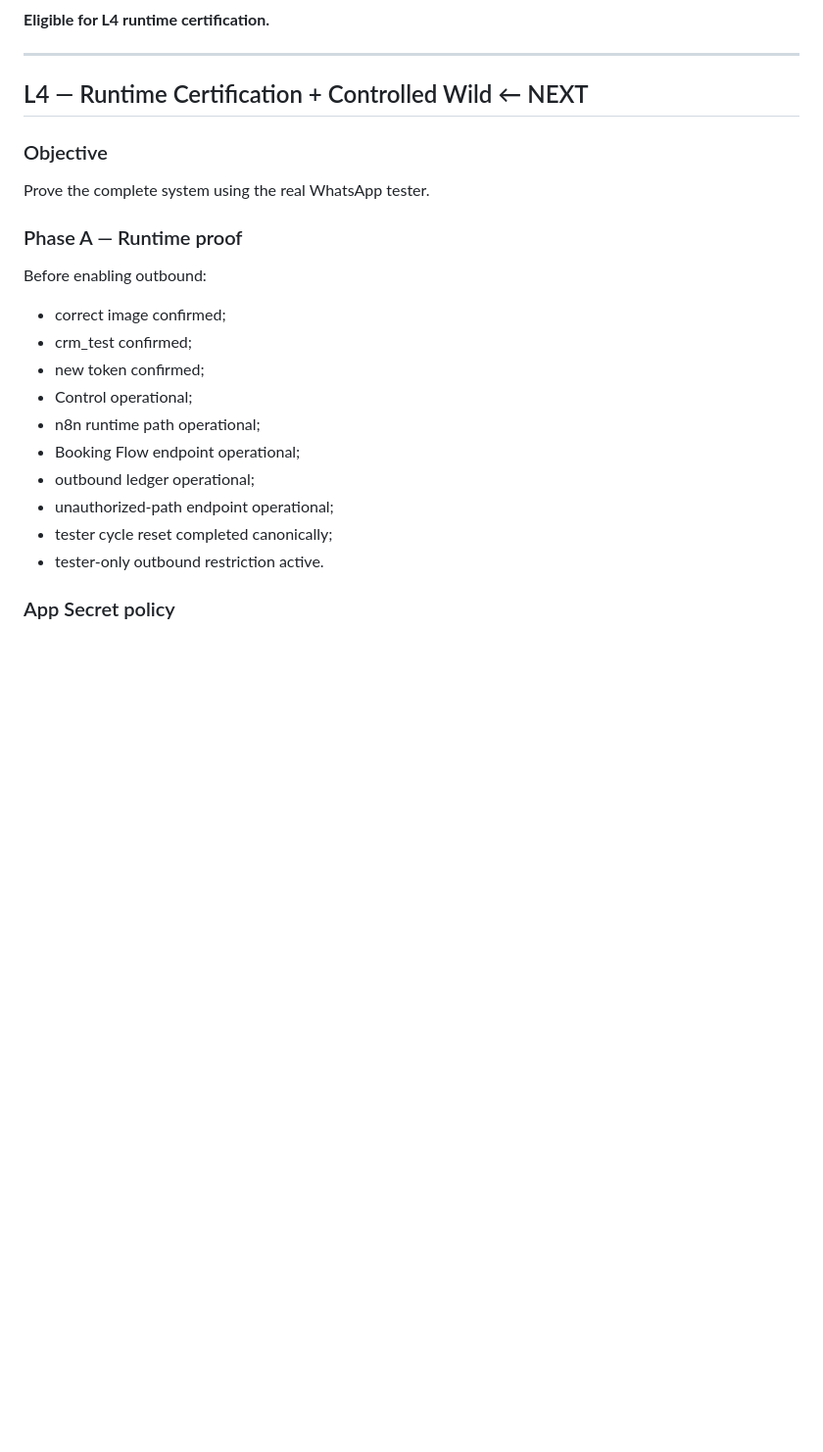
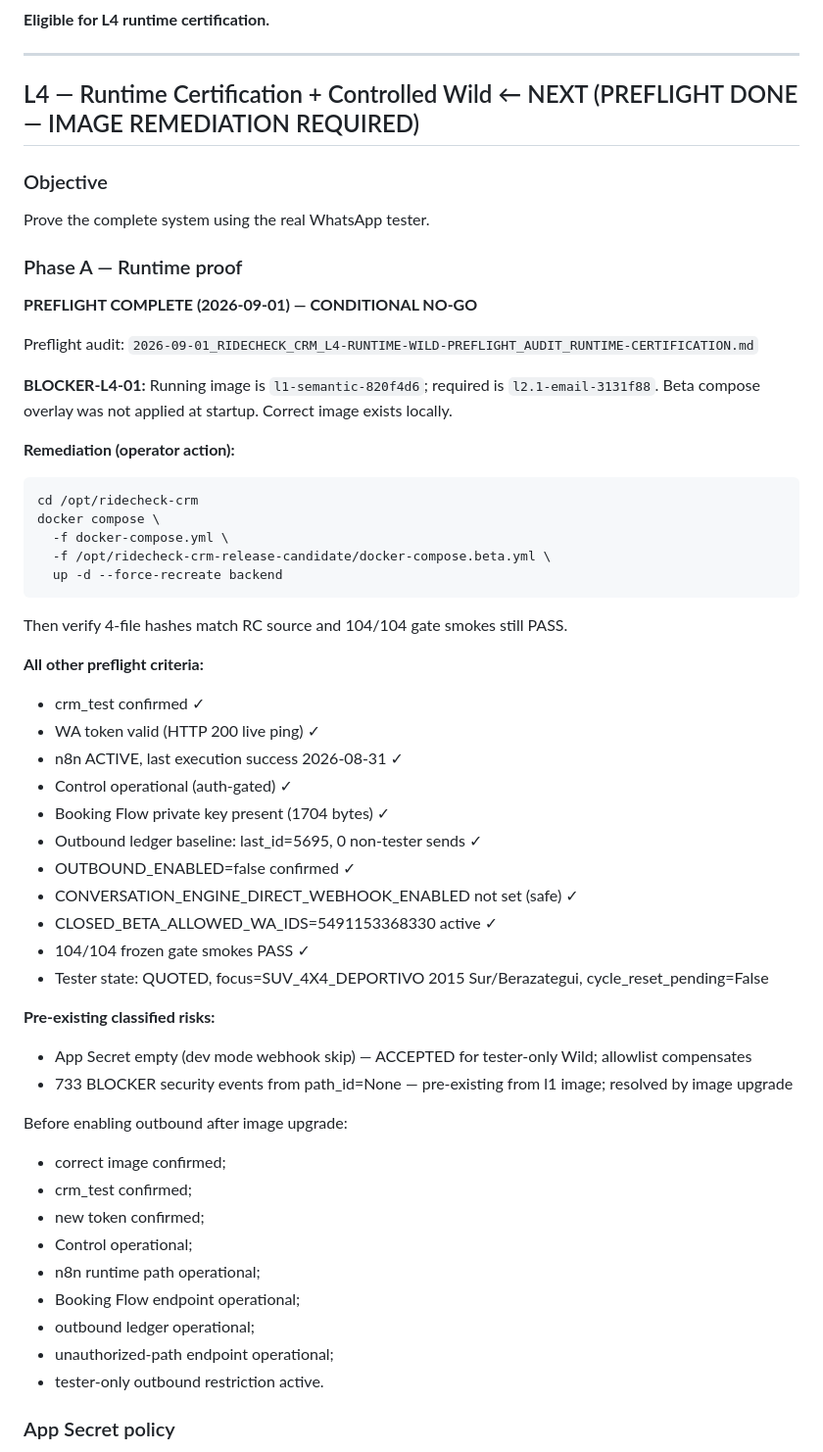
Before and after one commit to laradittmar/ridecheck-crm, a Markdown page: docs/launch/LAUNCH_TRUTH_ROADMAP.md, the part around one of its changes. Shown at 98% size. Rendered like a GitHub page; blank space fills up the shorter version.

````diff
--- a/docs/launch/LAUNCH_TRUTH_ROADMAP.md
+++ b/docs/launch/LAUNCH_TRUTH_ROADMAP.md
@@ -260,14 +260,47 @@ Prove that the exact failure family that caused repeated Wild crashes has actual
 
 ---
 
-## L4 — Runtime Certification + Controlled Wild  ← NEXT
+## L4 — Runtime Certification + Controlled Wild  ← NEXT (PREFLIGHT DONE — IMAGE REMEDIATION REQUIRED)
 
 ### Objective
 Prove the complete system using the real WhatsApp tester.
 
 ### Phase A — Runtime proof
-Before enabling outbound:
+**PREFLIGHT COMPLETE (2026-09-01) — CONDITIONAL NO-GO**
 
+Preflight audit: `2026-09-01_RIDECHECK_CRM_L4-RUNTIME-WILD-PREFLIGHT_AUDIT_RUNTIME-CERTIFICATION.md`
+
+**BLOCKER-L4-01:** Running image is `l1-semantic-820f4d6`; required is `l2.1-email-3131f88`.
+Beta compose overlay was not applied at startup. Correct image exists locally.
+
+**Remediation (operator action):**
+```bash
+cd /opt/ridecheck-crm
+docker compose \
+  -f docker-compose.yml \
+  -f /opt/ridecheck-crm-release-candidate/docker-compose.beta.yml \
+  up -d --force-recreate backend
+```
+Then verify 4-file hashes match RC source and 104/104 gate smokes still PASS.
+
+**All other preflight criteria:**
+- crm_test confirmed ✓
+- WA token valid (HTTP 200 live ping) ✓
+- n8n ACTIVE, last execution success 2026-08-31 ✓
+- Control operational (auth-gated) ✓
+- Booking Flow private key present (1704 bytes) ✓
+- Outbound ledger baseline: last_id=5695, 0 non-tester sends ✓
+- OUTBOUND_ENABLED=false confirmed ✓
+- CONVERSATION_ENGINE_DIRECT_WEBHOOK_ENABLED not set (safe) ✓
+- CLOSED_BETA_ALLOWED_WA_IDS=5491153368330 active ✓
+- 104/104 frozen gate smokes PASS ✓
+- Tester state: QUOTED, focus=SUV_4X4_DEPORTIVO 2015 Sur/Berazategui, cycle_reset_pending=False
+
+**Pre-existing classified risks:**
+- App Secret empty (dev mode webhook skip) — ACCEPTED for tester-only Wild; allowlist compensates
+- 733 BLOCKER security events from path_id=None — pre-existing from l1 image; resolved by image upgrade
+
+Before enabling outbound after image upgrade:
 - correct image confirmed;
 - crm_test confirmed;
 - new token confirmed;
@@ -276,7 +309,6 @@ Before enabling outbound:
 - Booking Flow endpoint operational;
 - outbound ledger operational;
 - unauthorized-path endpoint operational;
-- tester cycle reset completed canonically;
 - tester-only outbound restriction active.
 
 ### App Secret policy
````
Also changed, not shown: other parts of docs/launch/LAUNCH_TRUTH_ROADMAP.md (+20 -14 lines), 2026-09-01_RIDECHECK_CRM_L4-RUNTIME-WILD-PREFLIGHT_AUDIT_RUNTIME-CERTIFICATION.md (added, +567 -0 lines).
